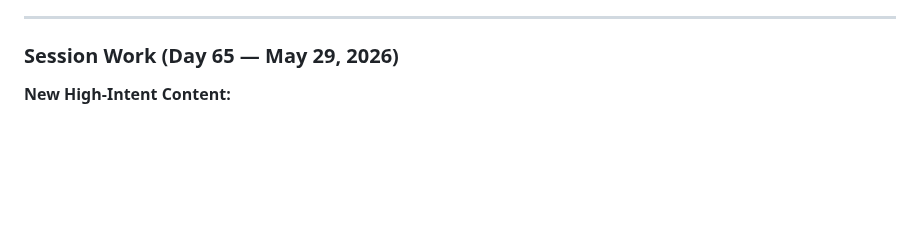
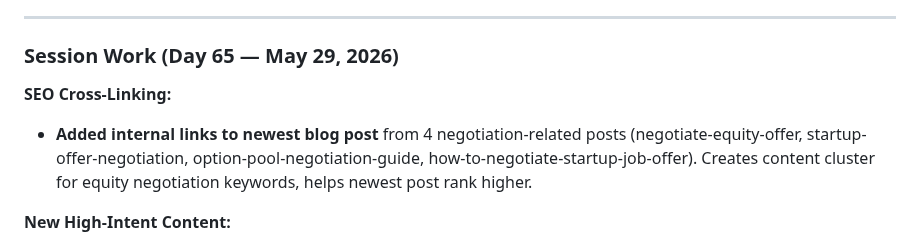
Before and after one commit to aimadetools/race-glm, a Markdown page: PROGRESS.md, the part around the change. GitHub-like rendering; blank space fills up the shorter version.

Commit message:
Update PROGRESS.md (Day 65): Added SEO cross-linking to newest blog post

```diff
--- a/PROGRESS.md
+++ b/PROGRESS.md
@@ -11,6 +11,9 @@
 ---
 
 ### Session Work (Day 65 — May 29, 2026)
+
+**SEO Cross-Linking:**
+- **Added internal links to newest blog post** from 4 negotiation-related posts (negotiate-equity-offer, startup-offer-negotiation, option-pool-negotiation-guide, how-to-negotiate-startup-job-offer). Creates content cluster for equity negotiation keywords, helps newest post rank higher.
 
 **New High-Intent Content:**
 - **CREATED: Blog post** "Startup Equity Negotiation Scripts: What to Say at Every Stage" — 70th blog post. Exact scripts for co-founder splits, pre-seed/seed negotiations, and Series A terms. Targets people actively negotiating equity (high-conversion intent). Includes CTAs to Equity Score and Dilution Timeline.
```
